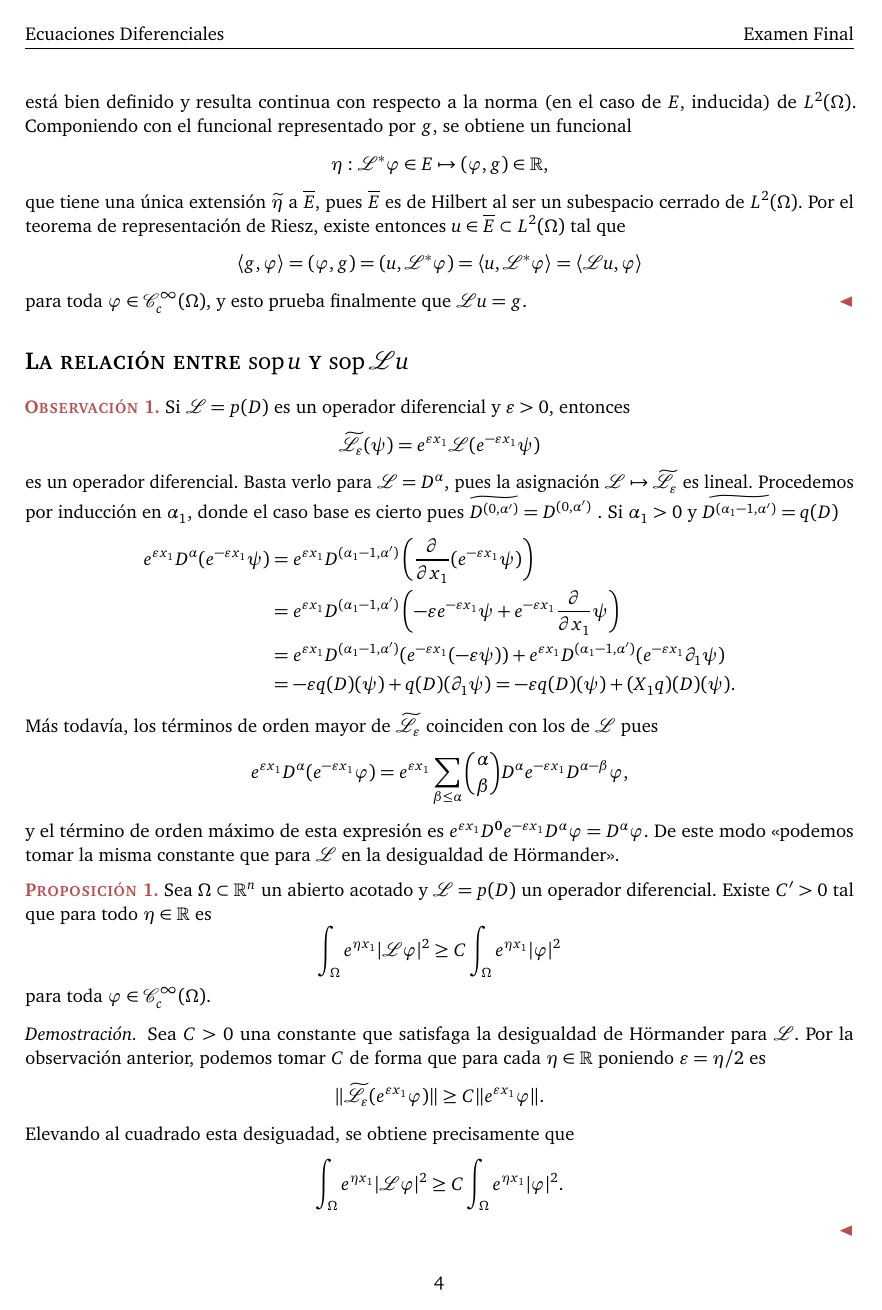
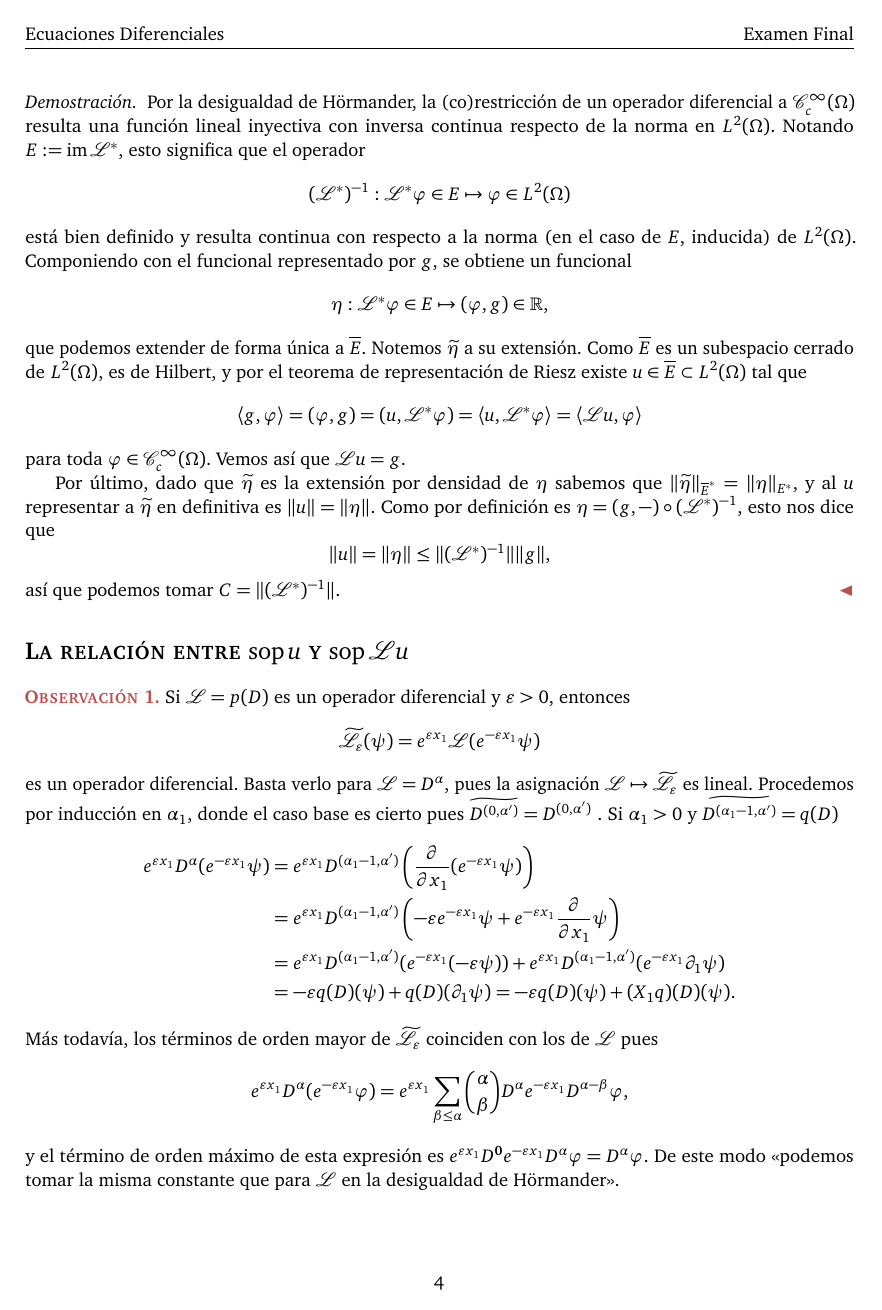
Before and after one commit to guidoarnone/final-edp, a LaTeX document (final.tex): page 4 of 10. Compiled offline with pdfLaTeX.

Commit message:
más cerca

```diff
--- a/final.tex
+++ b/final.tex
@@ -246,11 +251,17 @@ está bien definido y resulta continua con respecto a la norma (en el caso de $E
 \[
 \eta  : \L^\ast\varphi \in E \mapsto \ip{\varphi, g} \in \R,
 \]
-que tiene una única extensión $\widetilde{\eta}$ a $\overline{E}$, pues $\overline{E}$ es de Hilbert al ser un subespacio cerrado de $L^2(\Omega)$. Por el teorema de representación de Riesz, existe entonces $u \in \overline{E} \subset L^2(\Omega)$ tal que
+que podemos extender de forma única a $\overline{E}$. Notemos $\widetilde{\eta}$ a su extensión. Como $\overline{E}$ es un subespacio cerrado de $L^2(\Omega)$, es de Hilbert, y por el teorema de representación de Riesz existe $u \in \overline{E} \subset L^2(\Omega)$ tal que
 \[
 \ev{g,\varphi} = (\varphi,g) = (u,\L^\ast\varphi) = \ev{u,\L^\ast\varphi} = \ev{\L u, \varphi}
 \]
-para toda $\varphi \in \C_c^\infty(\Omega)$, y esto prueba finalmente que $\L u = g$.
+para toda $\varphi \in \C_c^\infty(\Omega)$. Vemos así que $\L u = g$.
+
+Por último, dado que $\widetilde{\eta}$ es la extensión por densidad de $\eta$ sabemos que $\|\widetilde{\eta}\|_{\overline{E}^\ast} = \|\eta\|_{E^\ast}$, y al $u$ representar a $\widetilde{\eta}$ en definitiva es $\|u\| = \|\eta\|$. Como por definición es $\eta = (g,-) \circ (\L^\ast)^{-1}$, esto nos dice que
+\[
+\|u\| = \|\eta\| \leq \|(\L^\ast)^{-1}\| \|g\|,
+\]
+así que podemos tomar $C = \|(\L^\ast)^{-1}\|$.
 \end{proof}
 
 \section{\scshape La relación entre $\sop u$ y $\sop \L u$}
```
Also changed, not shown: final.pdf, final.tex (13 more changed lines).
